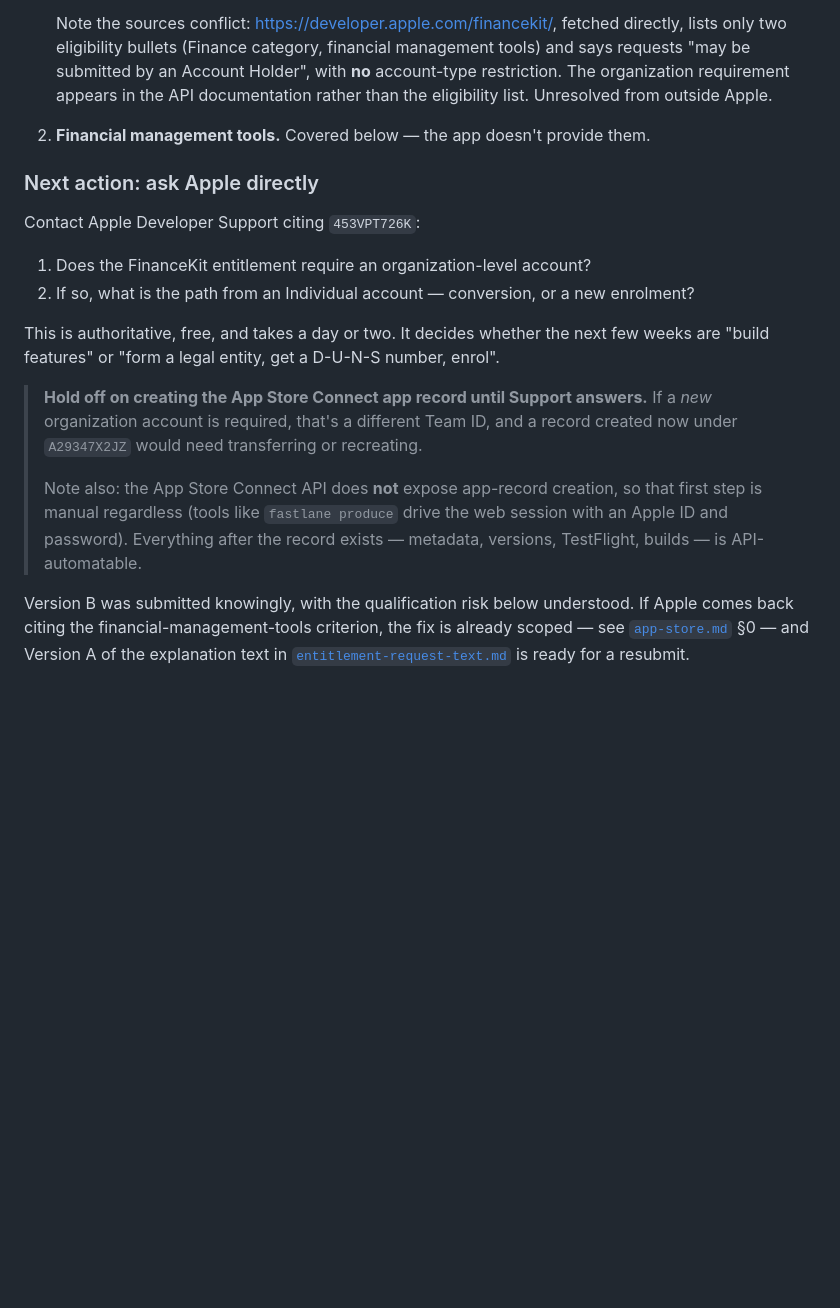
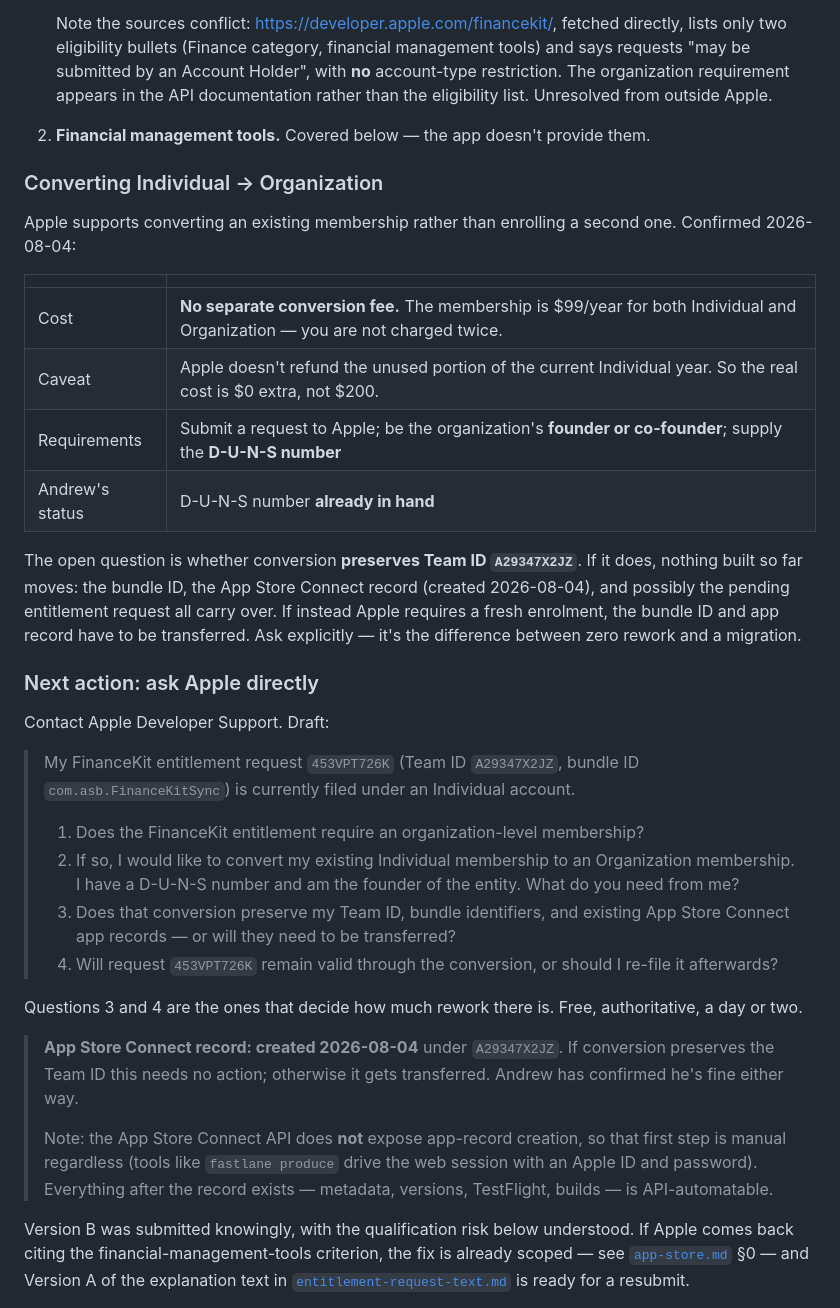
Before and after one commit to AndrewSB/FinanceKitSync, a Markdown page: docs/STATUS.md, the part around the change. GitHub-like rendering; blank space fills up the shorter version.

Commit message:
docs: Individual to Organization conversion costs nothing extra
Apple converts an existing membership rather than requiring a second
enrolment: same $99/year for both tiers, no separate conversion fee, so
the real cost is $0 rather than another $200. Requires being the
entity's founder/co-founder and supplying a D-U-N-S number, which Andrew
already has.

Open question is whether conversion preserves Team ID A29347X2JZ — that
decides whether the bundle ID and the App Store Connect record (created
today) carry over or need transferring. Adds a support request draft
that asks it directly, along with whether request 453VPT726K survives.

Co-Authored-By: Claude Opus 5 <noreply@anthropic.com>

```diff
--- a/docs/STATUS.md
+++ b/docs/STATUS.md
@@ -118,26 +118,51 @@ Net: risk has shifted almost entirely onto the **account type**.
 
 2. **Financial management tools.** Covered below — the app doesn't provide them.
 
+### Converting Individual → Organization
+
+Apple supports converting an existing membership rather than enrolling a second
+one. Confirmed 2026-08-04:
+
+| | |
+|---|---|
+| Cost | **No separate conversion fee.** The membership is $99/year for both Individual and Organization — you are not charged twice. |
+| Caveat | Apple doesn't refund the unused portion of the current Individual year. So the real cost is $0 extra, not $200. |
+| Requirements | Submit a request to Apple; be the organization's **founder or co-founder**; supply the **D-U-N-S number** |
+| Andrew's status | D-U-N-S number **already in hand** |
+
+The open question is whether conversion **preserves Team ID `A29347X2JZ`**. If it
+does, nothing built so far moves: the bundle ID, the App Store Connect record
+(created 2026-08-04), and possibly the pending entitlement request all carry
+over. If instead Apple requires a fresh enrolment, the bundle ID and app record
+have to be transferred. Ask explicitly — it's the difference between zero
+rework and a migration.
+
 ### Next action: ask Apple directly
 
-Contact Apple Developer Support citing `453VPT726K`:
+Contact Apple Developer Support. Draft:
 
-1. Does the FinanceKit entitlement require an organization-level account?
-2. If so, what is the path from an Individual account — conversion, or a new
-   enrolment?
+> My FinanceKit entitlement request `453VPT726K` (Team ID `A29347X2JZ`, bundle
+> ID `com.asb.FinanceKitSync`) is currently filed under an Individual account.
+>
+> 1. Does the FinanceKit entitlement require an organization-level membership?
+> 2. If so, I would like to convert my existing Individual membership to an
+>    Organization membership. I have a D-U-N-S number and am the founder of the
+>    entity. What do you need from me?
+> 3. Does that conversion preserve my Team ID, bundle identifiers, and existing
+>    App Store Connect app records — or will they need to be transferred?
+> 4. Will request `453VPT726K` remain valid through the conversion, or should I
+>    re-file it afterwards?
 
-This is authoritative, free, and takes a day or two. It decides whether the next
-few weeks are "build features" or "form a legal entity, get a D-U-N-S number,
-enrol".
+Questions 3 and 4 are the ones that decide how much rework there is. Free,
+authoritative, a day or two.
 
-> **Hold off on creating the App Store Connect app record until Support
-> answers.** If a *new* organization account is required, that's a different
-> Team ID, and a record created now under `A29347X2JZ` would need transferring
-> or recreating.
+> **App Store Connect record: created 2026-08-04** under `A29347X2JZ`. If
+> conversion preserves the Team ID this needs no action; otherwise it gets
+> transferred. Andrew has confirmed he's fine either way.
 >
-> Note also: the App Store Connect API does **not** expose app-record creation,
-> so that first step is manual regardless (tools like `fastlane produce` drive
-> the web session with an Apple ID and password). Everything after the record
+> Note: the App Store Connect API does **not** expose app-record creation, so
+> that first step is manual regardless (tools like `fastlane produce` drive the
+> web session with an Apple ID and password). Everything after the record
 > exists — metadata, versions, TestFlight, builds — is API-automatable.
 
 Version B was submitted knowingly, with the qualification risk below understood.
```
